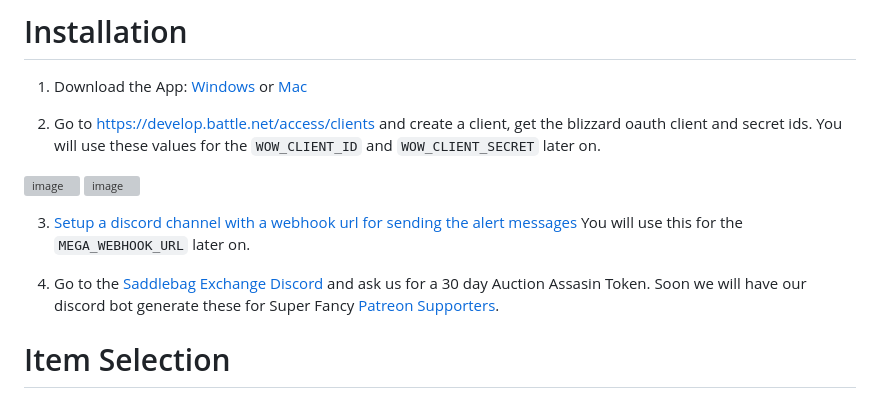
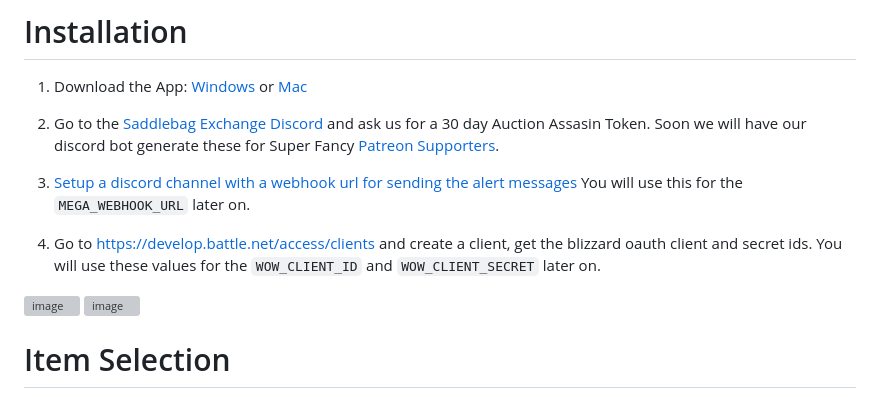
Before and after one commit to ff14-advanced-market-search/AzerothAuctionAssassin, a Markdown page: README.md, the part around one of its changes. Rendered like a GitHub page; grey boxes are pictures that could not be loaded.

```diff
--- a/README.md
+++ b/README.md
@@ -19,17 +23,15 @@ Blizzard only sends out new AH data to the API one time per hour, the rest of th
 
 1. Download the App: [Windows](https://www.dropbox.com/scl/fi/3n5n4fa5e6n1cqrpqmpeg/mega_alerts_gui-windows.zip?rlkey=w25mrnwynyw2yc07fx1iejqxp&dl=0) or [Mac](https://www.dropbox.com/scl/fi/jmzj7ifr5xa599xg2ubr6/mega_alerts_gui-mac.zip?rlkey=9jh8xbpu4qd4cos06o1tf1s12&dl=0)
 
-2. Go to https://develop.battle.net/access/clients and create a client, get the blizzard oauth client and secret ids.  You will use these values for the `WOW_CLIENT_ID` and `WOW_CLIENT_SECRET` later on.
+2. Go to the [Saddlebag Exchange Discord](https://discord.gg/SYv8854Tbr) and ask us for a 30 day Auction Assasin Token.  Soon we will have our discord bot generate these for Super Fancy [Patreon Supporters](https://www.patreon.com/indopan).
+
+3. [Setup a discord channel with a webhook url for sending the alert messages](https://support.discord.com/hc/en-us/articles/228383668-Intro-to-Webhooks) You will use this for the `MEGA_WEBHOOK_URL` later on.
+
+4. Go to https://develop.battle.net/access/clients and create a client, get the blizzard oauth client and secret ids.  You will use these values for the `WOW_CLIENT_ID` and `WOW_CLIENT_SECRET` later on.
 
 <img width="1304" alt="image" src="https://github.com/ff14-advanced-market-search/mega-alerts/assets/17516896/e954289a-ccbc-4afb-9f66-897bbc68f677">
 
 <img width="633" alt="image" src="https://github.com/ff14-advanced-market-search/mega-alerts/assets/17516896/595fee57-e0db-4910-995d-5b5ae48190a2">
-
-
-3. [Setup a discord channel with a webhook url for sending the alert messages](https://support.discord.com/hc/en-us/articles/228383668-Intro-to-Webhooks) You will use this for the `MEGA_WEBHOOK_URL` later on.
-
-4. Go to the [Saddlebag Exchange Discord](https://discord.gg/SYv8854Tbr) and ask us for a 30 day Auction Assasin Token.  Soon we will have our discord bot generate these for Super Fancy [Patreon Supporters](https://www.patreon.com/indopan).
-
 
 # Item Selection
 1. If you have specific items and prices you want, then make a json object with the item ids and prices that you want to snipe for!
```
Also changed, not shown: other parts of README.md (+10 -4 lines).
